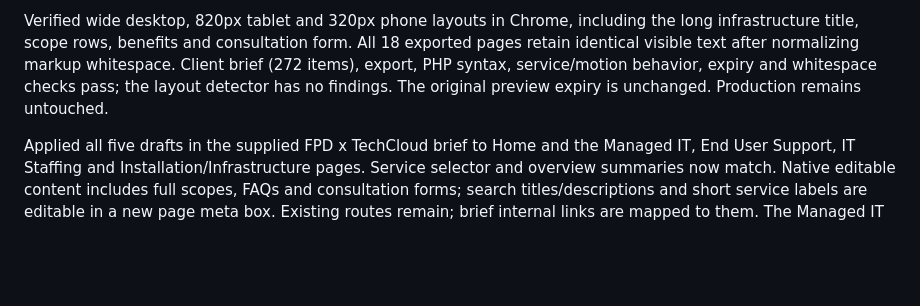
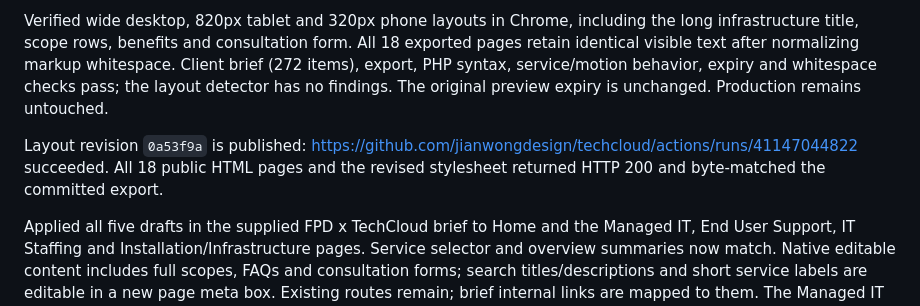
Before and after one commit to jianwongdesign/techcloud, a Markdown page: HANDOFF.md, the part around the change. Drawn GitHub-style; blank space fills up the shorter version.

Commit message:
Record responsive layout publication checks

```diff
--- a/HANDOFF.md
+++ b/HANDOFF.md
@@ -35,6 +35,8 @@ Four case studies are explicitly labelled **illustrative, not client results**.
 Layout follow-up: the four brief service heroes now pair title and introduction on desktop; their scope headings sit above individual capability rows, each grouping its introduction beside the detailed features. Photos use a fixed crop instead of stretching with long copy. Home's five benefits use aligned rows, consultation form headings are smaller, and related-service links align consistently. Phone layouts stack the same content. `refine-brief-layout.php` is local-only, idempotent, and preserves pre-layout blocks in `_tc_before_brief_layout`; fresh setup runs it after the content import.
 
 Verified wide desktop, 820px tablet and 320px phone layouts in Chrome, including the long infrastructure title, scope rows, benefits and consultation form. All 18 exported pages retain identical visible text after normalizing markup whitespace. Client brief (272 items), export, PHP syntax, service/motion behavior, expiry and whitespace checks pass; the layout detector has no findings. The original preview expiry is unchanged. Production remains untouched.
+
+Layout revision `0a53f9a` is published: https://github.com/jianwongdesign/techcloud/actions/runs/41147044822 succeeded. All 18 public HTML pages and the revised stylesheet returned HTTP 200 and byte-matched the committed export.
 
 Applied all five drafts in the supplied FPD x TechCloud brief to Home and the Managed IT, End User Support, IT Staffing and Installation/Infrastructure pages. Service selector and overview summaries now match. Native editable content includes full scopes, FAQs and consultation forms; search titles/descriptions and short service labels are editable in a new page meta box. Existing routes remain; brief internal links are mapped to them. The Managed IT description was a placeholder, so a scope-based description is supplied. Minor source typos are corrected. Unsupported client-logo, testimonial and blog placeholders are not displayed. The document has no replacement for case studies or the Project Management detail page, so these remain. Source DOCX and pre-change database backup remain local/ignored.
 
```
